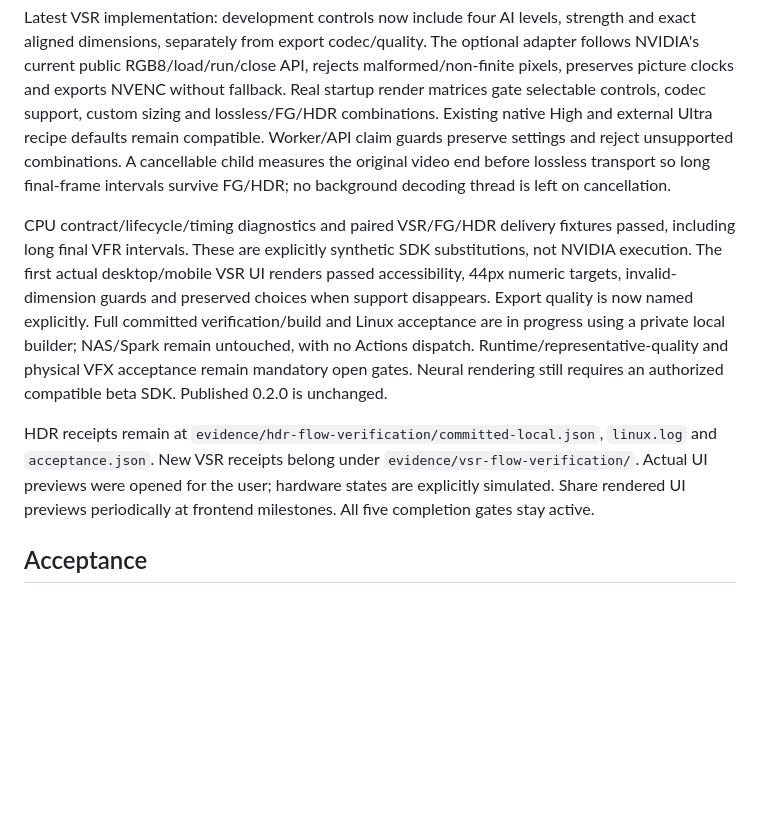
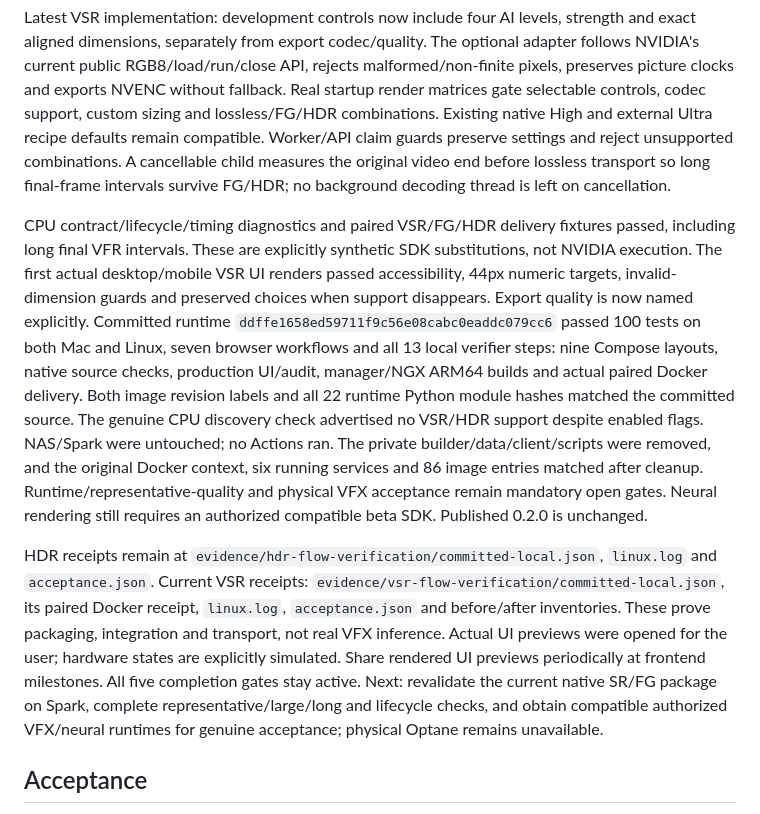
Before and after one commit to thekozugroup/Popcorn-SR, a Markdown page: working.md, the part around the change. GitHub-like rendering; blank space fills up the shorter version.

```diff
--- a/working.md
+++ b/working.md
@@ -13,9 +13,9 @@ Latest HDR progress: TrueHDR is connected to recipe/API guards, whole-video loss
 
 Latest VSR implementation: development controls now include four AI levels, strength and exact aligned dimensions, separately from export codec/quality. The optional adapter follows NVIDIA's current public RGB8/load/run/close API, rejects malformed/non-finite pixels, preserves picture clocks and exports NVENC without fallback. Real startup render matrices gate selectable controls, codec support, custom sizing and lossless/FG/HDR combinations. Existing native High and external Ultra recipe defaults remain compatible. Worker/API claim guards preserve settings and reject unsupported combinations. A cancellable child measures the original video end before lossless transport so long final-frame intervals survive FG/HDR; no background decoding thread is left on cancellation.
 
-CPU contract/lifecycle/timing diagnostics and paired VSR/FG/HDR delivery fixtures passed, including long final VFR intervals. These are explicitly synthetic SDK substitutions, not NVIDIA execution. The first actual desktop/mobile VSR UI renders passed accessibility, 44px numeric targets, invalid-dimension guards and preserved choices when support disappears. Export quality is now named explicitly. Full committed verification/build and Linux acceptance are in progress using a private local builder; NAS/Spark remain untouched, with no Actions dispatch. Runtime/representative-quality and physical VFX acceptance remain mandatory open gates. Neural rendering still requires an authorized compatible beta SDK. Published 0.2.0 is unchanged.
+CPU contract/lifecycle/timing diagnostics and paired VSR/FG/HDR delivery fixtures passed, including long final VFR intervals. These are explicitly synthetic SDK substitutions, not NVIDIA execution. The first actual desktop/mobile VSR UI renders passed accessibility, 44px numeric targets, invalid-dimension guards and preserved choices when support disappears. Export quality is now named explicitly. Committed runtime `ddffe1658ed59711f9c56e08cabc0eaddc079cc6` passed 100 tests on both Mac and Linux, seven browser workflows and all 13 local verifier steps: nine Compose layouts, native source checks, production UI/audit, manager/NGX ARM64 builds and actual paired Docker delivery. Both image revision labels and all 22 runtime Python module hashes matched the committed source. The genuine CPU discovery check advertised no VSR/HDR support despite enabled flags. NAS/Spark were untouched; no Actions ran. The private builder/data/client/scripts were removed, and the original Docker context, six running services and 86 image entries matched after cleanup. Runtime/representative-quality and physical VFX acceptance remain mandatory open gates. Neural rendering still requires an authorized compatible beta SDK. Published 0.2.0 is unchanged.
 
-HDR receipts remain at `evidence/hdr-flow-verification/committed-local.json`, `linux.log` and `acceptance.json`. New VSR receipts belong under `evidence/vsr-flow-verification/`. Actual UI previews were opened for the user; hardware states are explicitly simulated. Share rendered UI previews periodically at frontend milestones. All five completion gates stay active.
+HDR receipts remain at `evidence/hdr-flow-verification/committed-local.json`, `linux.log` and `acceptance.json`. Current VSR receipts: `evidence/vsr-flow-verification/committed-local.json`, its paired Docker receipt, `linux.log`, `acceptance.json` and before/after inventories. These prove packaging, integration and transport, not real VFX inference. Actual UI previews were opened for the user; hardware states are explicitly simulated. Share rendered UI previews periodically at frontend milestones. All five completion gates stay active. Next: revalidate the current native SR/FG package on Spark, complete representative/large/long and lifecycle checks, and obtain compatible authorized VFX/neural runtimes for genuine acceptance; physical Optane remains unavailable.
 
 ## Acceptance
 - Authenticated one-use pairing, durable queue, worker leases, cancel/retry, streaming transfers.
```
Also changed, not shown: .impeccable/surfaces/popcorn-sr-static-index-html.md (+3 -0 lines), DESIGN.md (+6 -0 lines).
